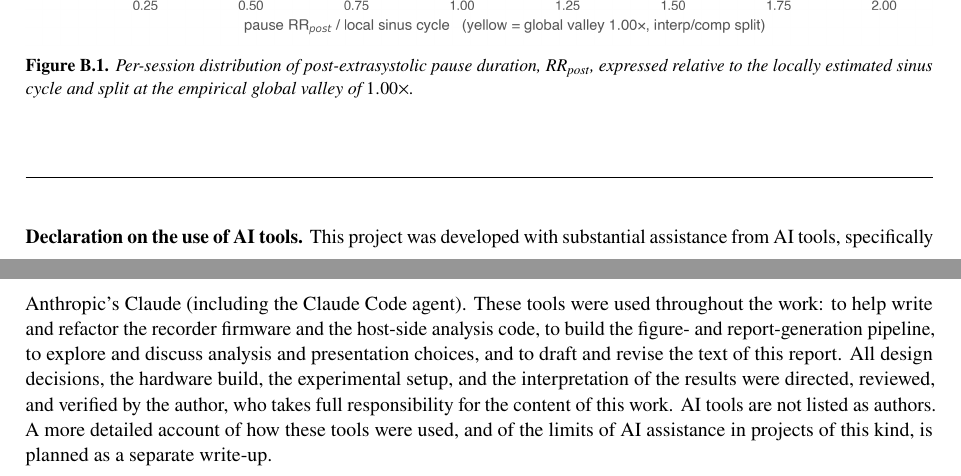
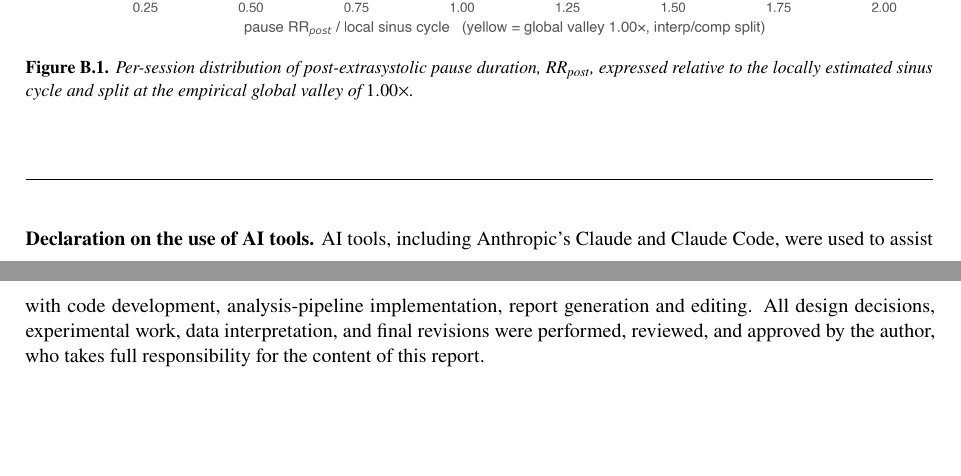
Before and after one commit to mrEg0n/holter-ecg, a LaTeX document (reports/holter_report.tex): two parts of pages 22 and 23 of 23, joined at a grey line, cut so that both start at the same text, the shorter picture padded with empty space. Compiled offline with pdfLaTeX.

Commit message:
docs: use a formal, paper-style AI-use declaration in README and report

```diff
--- a/reports/holter_report.tex
+++ b/reports/holter_report.tex
@@ -602,6 +602,6 @@ cross-session pause-type composition reported in the main text.
 \noindent\rule{\linewidth}{0.4pt}
 \medskip
 
-{\small\noindent\textbf{Declaration on the use of AI tools.} This project was developed with substantial assistance from AI tools, specifically Anthropic's Claude (including the Claude Code agent). These tools were used throughout the work: to help write and refactor the recorder firmware and the host-side analysis code, to build the figure- and report-generation pipeline, to explore and discuss analysis and presentation choices, and to draft and revise the text of this report. All design decisions, the hardware build, the experimental setup, and the interpretation of the results were directed, reviewed, and verified by the author, who takes full responsibility for the content of this work. AI tools are not listed as authors. A more detailed account of how these tools were used, and of the limits of AI assistance in projects of this kind, is planned as a separate write-up.\par}
+{\small\noindent\textbf{Declaration on the use of AI tools.} AI tools, including Anthropic's Claude and Claude Code, were used to assist with code development, analysis-pipeline implementation, report generation and editing. All design decisions, experimental work, data interpretation, and final revisions were performed, reviewed, and approved by the author, who takes full responsibility for the content of this report.\par}
 
 \end{document}
```
Also changed, not shown: README.md.
